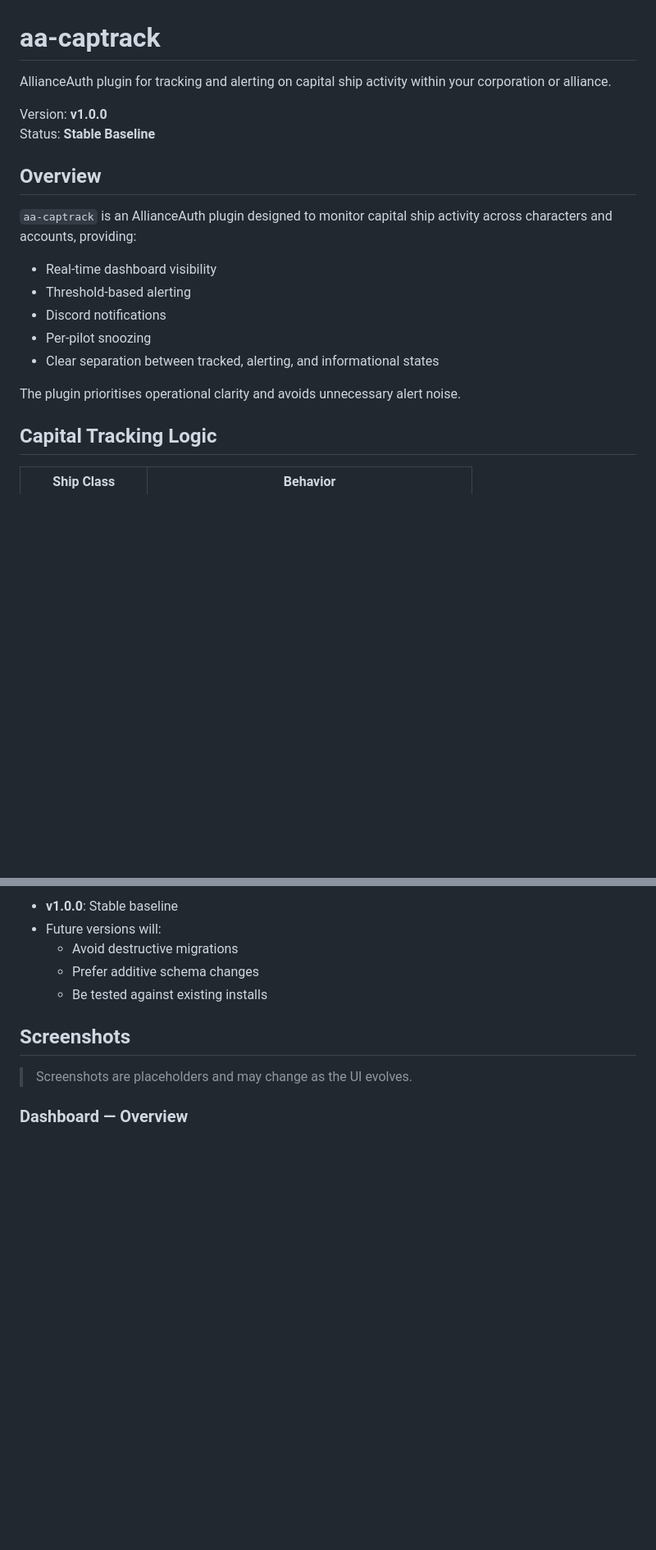
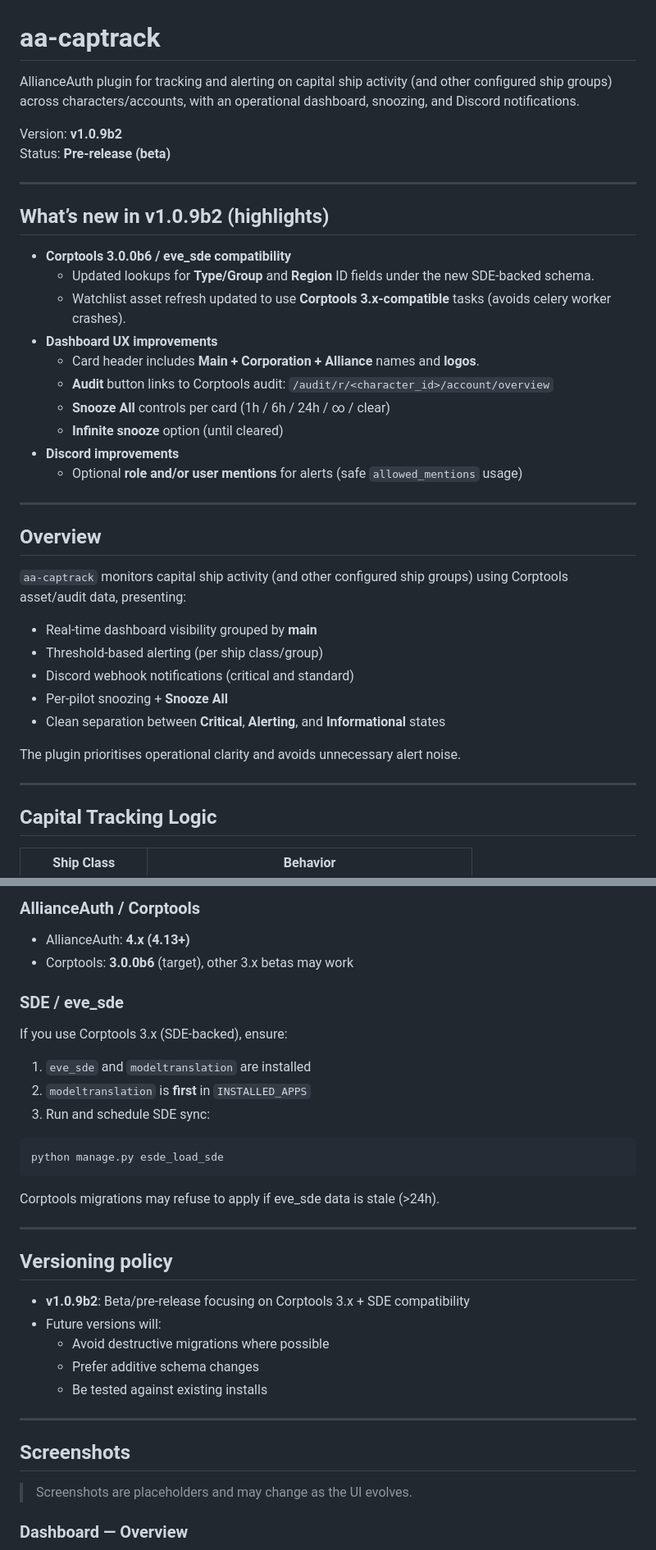
Before and after one commit to SteveTh3Piirate/aa-captrack, a Markdown page: README.md, 2 parts joined by grey strips. Shown at 82% size. Drawn GitHub-style; blank space fills up the shorter version.

````diff
--- a/README.md
+++ b/README.md
@@ -1,21 +1,40 @@
 # aa-captrack
 
-AllianceAuth plugin for tracking and alerting on capital ship activity within your corporation or alliance.
+AllianceAuth plugin for tracking and alerting on capital ship activity (and other configured ship groups) across characters/accounts, with an operational dashboard, snoozing, and Discord notifications.
 
-Version: **v1.0.0**
-Status: **Stable Baseline**
+Version: **v1.0.9b2**
+Status: **Pre-release (beta)**
+
+---
+
+## What’s new in v1.0.9b2 (highlights)
+
+- **Corptools 3.0.0b6 / eve_sde compatibility**
+  - Updated lookups for **Type/Group** and **Region** ID fields under the new SDE-backed schema.
+  - Watchlist asset refresh updated to use **Corptools 3.x-compatible** tasks (avoids celery worker crashes).
+- **Dashboard UX improvements**
+  - Card header includes **Main + Corporation + Alliance** names and **logos**.
+  - **Audit** button links to Corptools audit: `/audit/r/<character_id>/account/overview`
+  - **Snooze All** controls per card (1h / 6h / 24h / ∞ / clear)
+  - **Infinite snooze** option (until cleared)
+- **Discord improvements**
+  - Optional **role and/or user mentions** for alerts (safe `allowed_mentions` usage)
+
+---
 
 ## Overview
 
-`aa-captrack` is an AllianceAuth plugin designed to monitor capital ship activity across characters and accounts, providing:
+`aa-captrack` monitors capital ship activity (and other configured ship groups) using Corptools asset/audit data, presenting:
 
-- Real-time dashboard visibility
-- Threshold-based alerting
-- Discord notifications
-- Per-pilot snoozing
-- Clear separation between tracked, alerting, and informational states
+- Real-time dashboard visibility grouped by **main**
+- Threshold-based alerting (per ship class/group)
+- Discord webhook notifications (critical and standard)
+- Per-pilot snoozing + **Snooze All**
+- Clean separation between **Critical**, **Alerting**, and **Informational** states
 
 The plugin prioritises operational clarity and avoids unnecessary alert noise.
+
+---
 
 ## Capital Tracking Logic
 
@@ -131,9 +201,34 @@ Only **one settings row** is expected.
 
-- **v1.0.0**: Stable baseline
+### AllianceAuth / Corptools
+
+- AllianceAuth: **4.x (4.13+)**
+- Corptools: **3.0.0b6** (target), other 3.x betas may work
+
+### SDE / eve_sde
+
+If you use Corptools 3.x (SDE-backed), ensure:
+
+1) `eve_sde` and `modeltranslation` are installed
+2) `modeltranslation` is **first** in `INSTALLED_APPS`
+3) Run and schedule SDE sync:
+
+```bash
+python manage.py esde_load_sde
+```
+
+Corptools migrations may refuse to apply if eve_sde data is stale (>24h).
+
+---
+
+## Versioning policy
+
+- **v1.0.9b2**: Beta/pre-release focusing on Corptools 3.x + SDE compatibility
 - Future versions will:
-  - Avoid destructive migrations
+  - Avoid destructive migrations where possible
   - Prefer additive schema changes
   - Be tested against existing installs
+
+---
 
 ## Screenshots
 
````
Also changed, not shown: other parts of README.md (+92 -40 lines).
